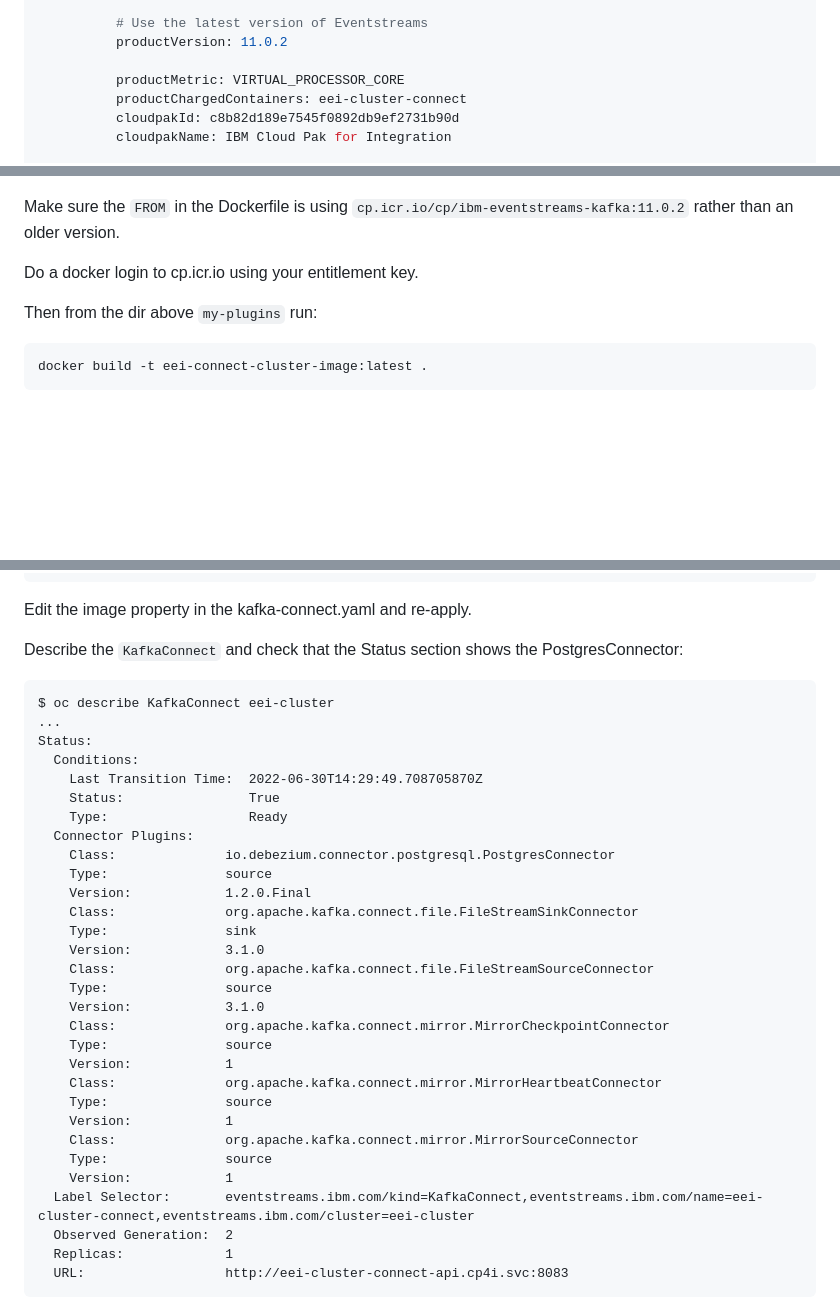
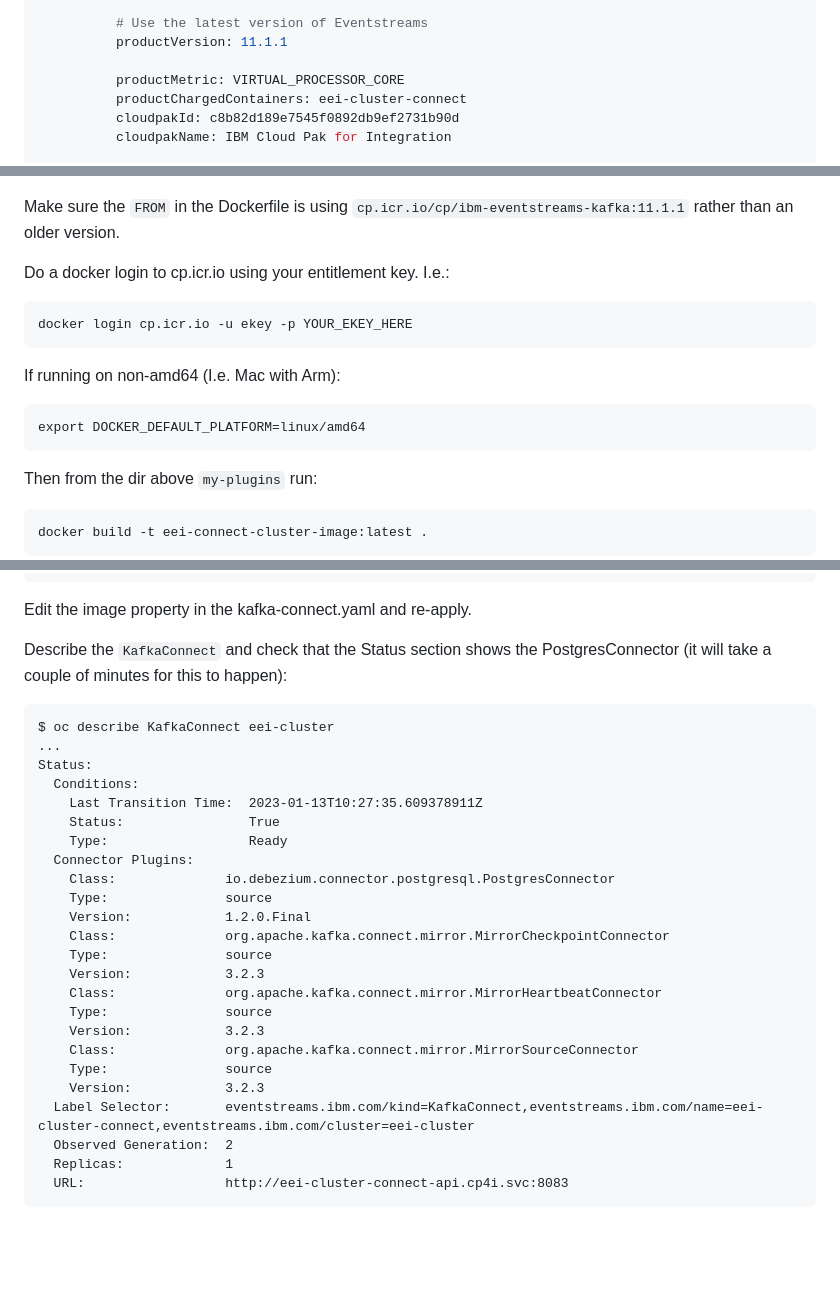
Before and after one commit to IBM/cp4i-deployment-samples, a Markdown page: EventEnabledInsurance/readme.md, 3 parts joined by grey strips. Drawn GitHub-style; blank space fills up the shorter version.

Commit message:
Update to support 2022.4.1 and arm Macs
Signed-off-by: Lauren Stockley <lauren.stockley@ibm.com>

````diff
--- a/EventEnabledInsurance/readme.md
+++ b/EventEnabledInsurance/readme.md
@@ -52,7 +52,7 @@ spec:
           productName: IBM Event Streams for Non Production
 
           # Use the latest version of Eventstreams
-          productVersion: 11.0.2
+          productVersion: 11.1.1
 
           productMetric: VIRTUAL_PROCESSOR_CORE
           productChargedContainers: eei-cluster-connect
@@ -155,9 +155,17 @@ find the docker image used by the eei-cluster connect pod and change the FROM in
 to use that image. May need to change it from cp.icr.io to cp.stg.icr.io.
 -->
 
-Make sure the `FROM` in the Dockerfile is using `cp.icr.io/cp/ibm-eventstreams-kafka:11.0.2` rather than an older version.
+Make sure the `FROM` in the Dockerfile is using `cp.icr.io/cp/ibm-eventstreams-kafka:11.1.1` rather than an older version.
 
-Do a docker login to cp.icr.io using your entitlement key.
+Do a docker login to cp.icr.io using your entitlement key. I.e.:
+```
+docker login cp.icr.io -u ekey -p YOUR_EKEY_HERE
+```
+
+If running on non-amd64 (I.e. Mac with Arm):
+```
+export DOCKER_DEFAULT_PLATFORM=linux/amd64
+```
 
 Then from the dir above `my-plugins` run:
 ```
@@ -199,34 +207,28 @@ echo "$(oc get imagestream eei-connect-cluster-image -o json | jq -r .status.doc
 
 Edit the image property in the kafka-connect.yaml and re-apply.
 
-Describe the `KafkaConnect` and check that the Status section shows the PostgresConnector:
+Describe the `KafkaConnect` and check that the Status section shows the PostgresConnector (it will take a couple of minutes for this to happen):
 ```
 $ oc describe KafkaConnect eei-cluster
 ...
 Status:
   Conditions:
-    Last Transition Time:  2022-06-30T14:29:49.708705870Z
+    Last Transition Time:  2023-01-13T10:27:35.609378911Z
     Status:                True
     Type:                  Ready
   Connector Plugins:
     Class:              io.debezium.connector.postgresql.PostgresConnector
     Type:               source
     Version:            1.2.0.Final
-    Class:              org.apache.kafka.connect.file.FileStreamSinkConnector
-    Type:               sink
-    Version:            3.1.0
-    Class:              org.apache.kafka.connect.file.FileStreamSourceConnector
-    Type:               source
-    Version:            3.1.0
     Class:              org.apache.kafka.connect.mirror.MirrorCheckpointConnector
     Type:               source
-    Version:            1
+    Version:            3.2.3
     Class:              org.apache.kafka.connect.mirror.MirrorHeartbeatConnector
     Type:               source
-    Version:            1
+    Version:            3.2.3
     Class:              org.apache.kafka.connect.mirror.MirrorSourceConnector
     Type:               source
-    Version:            1
+    Version:            3.2.3
   Label Selector:       eventstreams.ibm.com/kind=KafkaConnect,eventstreams.ibm.com/name=eei-cluster-connect,eventstreams.ibm.com/cluster=eei-cluster
   Observed Generation:  2
   Replicas:             1
````
Also changed, not shown: other parts of EventEnabledInsurance/readme.md (+1 -1 lines).
